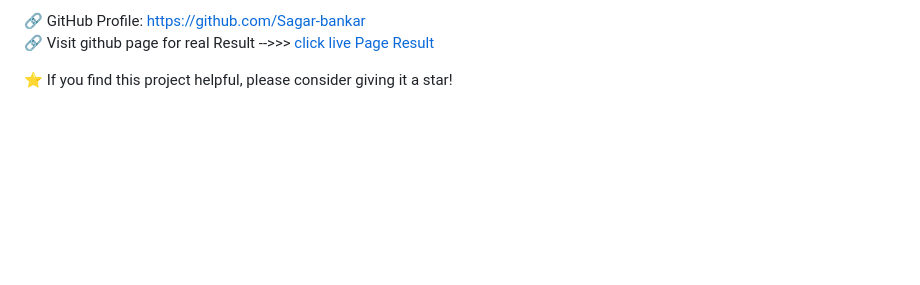
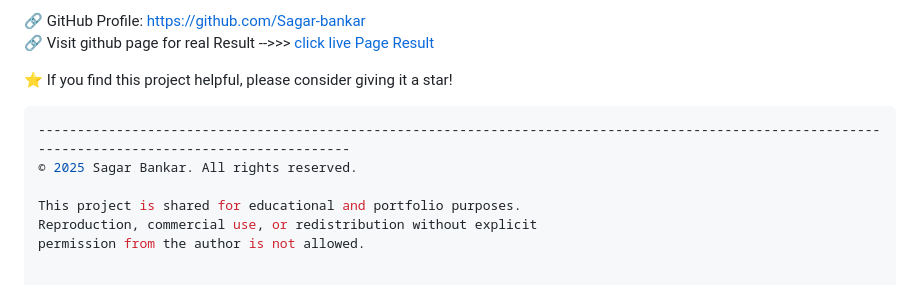
Before and after one commit to sagar-bankar/DEMOQA__Automation-Engineer, a Markdown page: README.md, the part around the change. Rendered like a GitHub page; blank space fills up the shorter version.

````diff
--- a/README.md
+++ b/README.md
@@ -132,3 +132,12 @@ https://github.com/Sagar-bankar <br>
 🔗 Visit github page for real Result -->>> [click live Page Result](https://sagar-bankar.github.io/DEMOQA_TDD_Project_Github_Page/)
 
 ⭐ If you find this project helpful, please consider giving it a star!
+
+
+```bash
+----------------------------------------------------------------------------------------------------------------------------------------------------
+© 2025 Sagar Bankar. All rights reserved.
+
+This project is shared for educational and portfolio purposes.
+Reproduction, commercial use, or redistribution without explicit
+permission from the author is not allowed.
````
